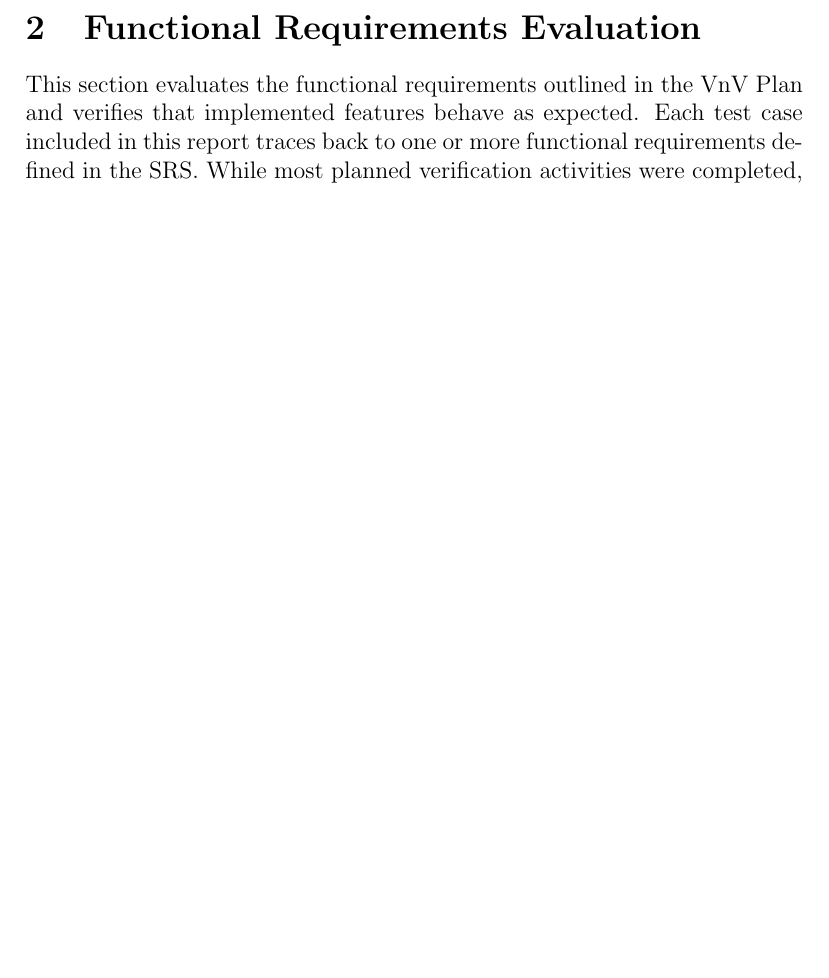
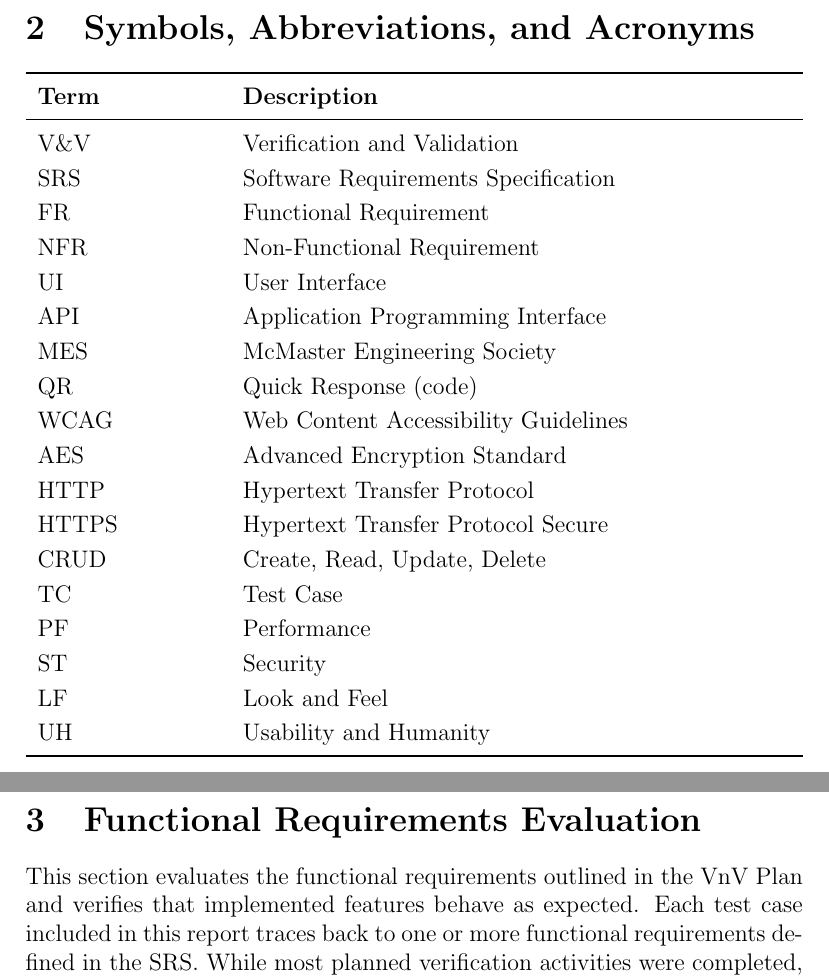
Before and after one commit to VirochaanRG/MES-Event-Management-System, a LaTeX document (docs/VnVReport/VnVReport.tex): part of page 5 of 39 before the commit and two parts of pages 5 and 6 of 40 after it, the two joined at a grey line, cut at the place of the change, the shorter picture padded with empty space. Compiled offline with pdfLaTeX.

Commit message:
abbreviations

```diff
--- a/docs/VnVReport/VnVReport.tex
+++ b/docs/VnVReport/VnVReport.tex
@@ -47,6 +47,33 @@ March 9, 2025 & Version 1 & Inital draft of VnV Report
 \listoftables %if appropriate
 
 % \listoffigures %if appropriate
+
+\section{Symbols, Abbreviations, and Acronyms}
+\renewcommand{\arraystretch}{1.2}
+\begin{tabularx}{\textwidth}{p{3.2cm}X}
+  \toprule
+  \textbf{Term} & \textbf{Description}\\
+  \midrule
+    V\&V & Verification and Validation \\
+    SRS & Software Requirements Specification \\
+    FR & Functional Requirement \\
+    NFR & Non-Functional Requirement \\
+    UI & User Interface \\
+    API & Application Programming Interface \\
+    MES & McMaster Engineering Society \\
+    QR & Quick Response (code) \\
+    WCAG & Web Content Accessibility Guidelines \\
+    AES & Advanced Encryption Standard \\
+    HTTP & Hypertext Transfer Protocol \\
+    HTTPS & Hypertext Transfer Protocol Secure \\
+    CRUD & Create, Read, Update, Delete \\
+    TC & Test Case \\
+    PF & Performance \\
+    ST & Security \\
+    LF & Look and Feel \\
+    UH & Usability and Humanity \\
+    \bottomrule
+\end{tabularx}\\
 
 \newpage
 
```
Also changed, not shown: docs/VnVReport/VnVReport.tex (1 more changed lines).
